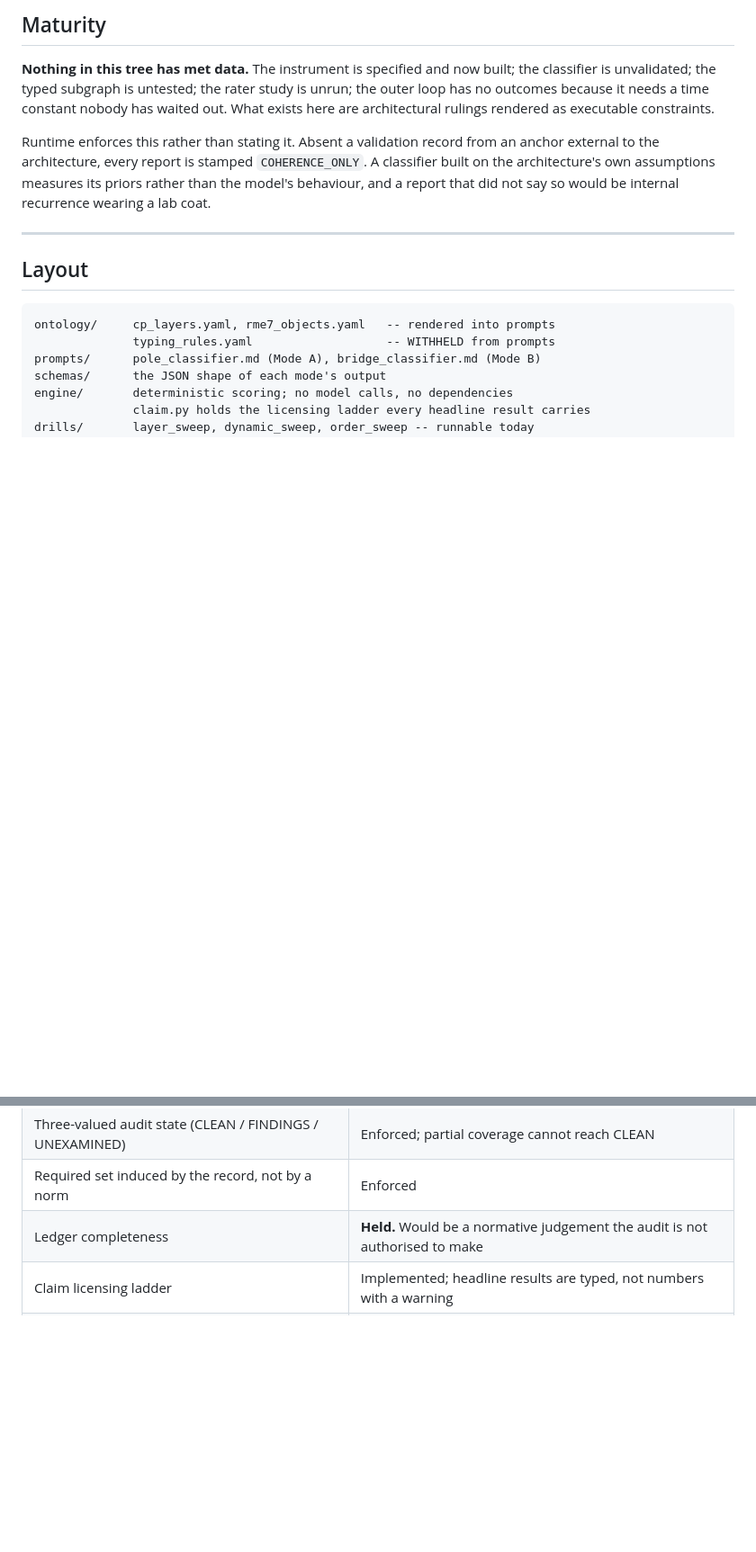
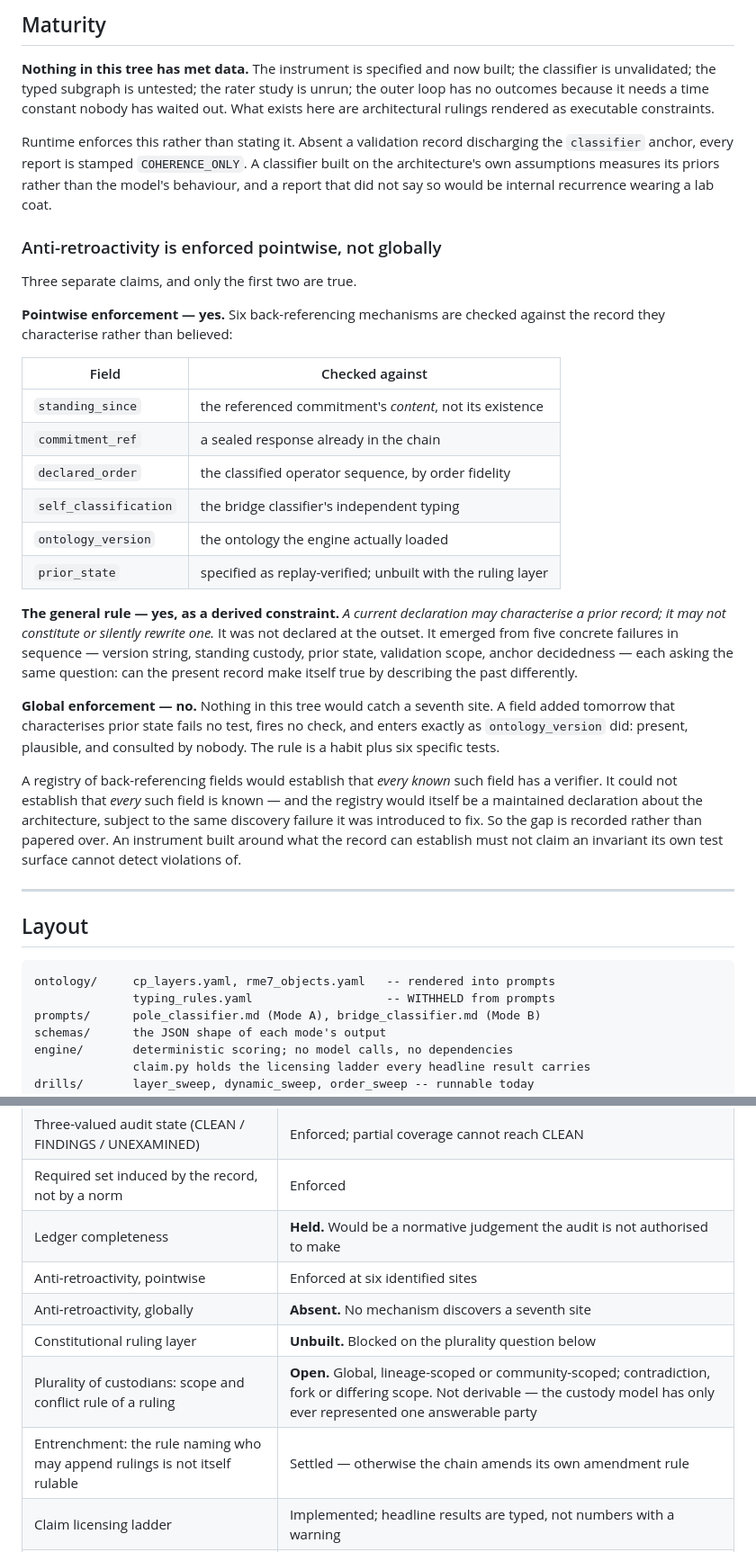
Before and after one commit to mrosst108-collab/moop, a Markdown page: bookended-thinking/README.md, 2 parts joined by grey strips. Shown at 90% size. Drawn GitHub-style; blank space fills up the shorter version.

Commit message:
State anti-retroactivity as pointwise, not global, in the maturity statement
The discipline holds at six sites because they were found one at a time.
Nothing in the tree would catch a seventh: a field added tomorrow that
characterises prior state fails no test, fires no check, and enters exactly as
ontology_version did -- present, plausible, and consulted by nobody. The rule
is a habit plus six specific tests, and the six enforcement sites make it look
stronger than it is.

The maturity statement now carries three separate claims rather than one:
pointwise enforcement holds and the six sites are named so the claim is
checkable; the general rule holds as a derived constraint, recorded as having
emerged from five concrete failures rather than declared at the outset; global
enforcement is absent.

A registry of back-referencing fields is considered and rejected in place. It
would establish that every known such field has a verifier and not that every
such field is known, and it would itself be a maintained declaration about the
architecture -- the same discovery failure it was introduced to fix, one level
up. An instrument built around what the record can establish must not claim an
invariant its own test surface cannot detect violations of.

Also corrected: the COHERENCE_ONLY sentence still described a global validation
switch, which per-quantity anchors replaced. The stamp keys on the classifier
anchor specifically.

Ledger gains the constitutional items left open: the ruling layer unbuilt,
plurality of custodians unresolved and not derivable, entrenchment settled.

139 tests. The moop build is untouched.

Co-Authored-By: Claude Opus 5 <noreply@anthropic.com>
Claude-Session: https://claude.ai/code/session_01DrWe3vyWLUGB9G52AZ7aAp

```diff
--- a/bookended-thinking/README.md
+++ b/bookended-thinking/README.md
@@ -21,11 +21,47 @@ study is unrun; the outer loop has no outcomes because it needs a time constant
 nobody has waited out. What exists here are architectural rulings rendered as
 executable constraints.
 
-Runtime enforces this rather than stating it. Absent a validation record from
-an anchor external to the architecture, every report is stamped
-`COHERENCE_ONLY`. A classifier built on the architecture's own assumptions
-measures its priors rather than the model's behaviour, and a report that did
-not say so would be internal recurrence wearing a lab coat.
+Runtime enforces this rather than stating it. Absent a validation record
+discharging the `classifier` anchor, every report is stamped `COHERENCE_ONLY`.
+A classifier built on the architecture's own assumptions measures its priors
+rather than the model's behaviour, and a report that did not say so would be
+internal recurrence wearing a lab coat.
+
+### Anti-retroactivity is enforced pointwise, not globally
+
+Three separate claims, and only the first two are true.
+
+**Pointwise enforcement — yes.** Six back-referencing mechanisms are checked
+against the record they characterise rather than believed:
+
+| Field | Checked against |
+|---|---|
+| `standing_since` | the referenced commitment's *content*, not its existence |
+| `commitment_ref` | a sealed response already in the chain |
+| `declared_order` | the classified operator sequence, by order fidelity |
+| `self_classification` | the bridge classifier's independent typing |
+| `ontology_version` | the ontology the engine actually loaded |
+| `prior_state` | specified as replay-verified; unbuilt with the ruling layer |
+
+**The general rule — yes, as a derived constraint.** *A current declaration may
+characterise a prior record; it may not constitute or silently rewrite one.* It
+was not declared at the outset. It emerged from five concrete failures in
+sequence — version string, standing custody, prior state, validation scope,
+anchor decidedness — each asking the same question: can the present record make
+itself true by describing the past differently.
+
+**Global enforcement — no.** Nothing in this tree would catch a seventh site. A
+field added tomorrow that characterises prior state fails no test, fires no
+check, and enters exactly as `ontology_version` did: present, plausible, and
+consulted by nobody. The rule is a habit plus six specific tests.
+
+A registry of back-referencing fields would establish that *every known* such
+field has a verifier. It could not establish that *every* such field is known —
+and the registry would itself be a maintained declaration about the
+architecture, subject to the same discovery failure it was introduced to fix.
+So the gap is recorded rather than papered over. An instrument built around
+what the record can establish must not claim an invariant its own test surface
+cannot detect violations of.
 
 ---
 
@@ -536,6 +572,11 @@ the first person to build a UI would violate without noticing.
 | Three-valued audit state (CLEAN / FINDINGS / UNEXAMINED) | Enforced; partial coverage cannot reach CLEAN |
 | Required set induced by the record, not by a norm | Enforced |
 | Ledger completeness | **Held.** Would be a normative judgement the audit is not authorised to make |
+| Anti-retroactivity, pointwise | Enforced at six identified sites |
+| Anti-retroactivity, globally | **Absent.** No mechanism discovers a seventh site |
+| Constitutional ruling layer | **Unbuilt.** Blocked on the plurality question below |
+| Plurality of custodians: scope and conflict rule of a ruling | **Open.** Global, lineage-scoped or community-scoped; contradiction, fork or differing scope. Not derivable — the custody model has only ever represented one answerable party |
+| Entrenchment: the rule naming who may append rulings is not itself rulable | Settled — otherwise the chain amends its own amendment rule |
 | Claim licensing ladder | Implemented; headline results are typed, not numbers with a warning |
 | `COHERENCE_ONLY` as a gate rather than a label | Closed for the silent path; a reader copying a figure by hand is still outside the instrument |
 | Every headline quantity typed; raw computations namespaced | Enforced — no quotable number sits outside the ladder |
```
